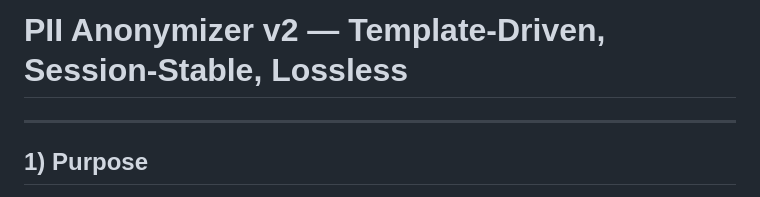
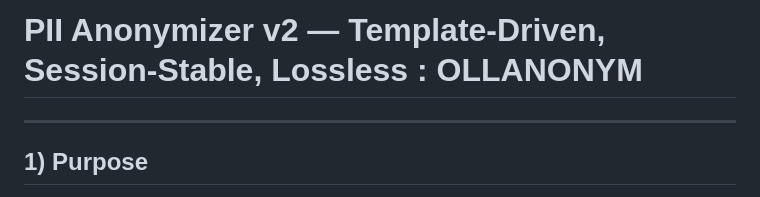
Before and after one commit to H-Ismael/ollamonym, a Markdown page: spec_readme.md, the part around the change. Rendered like a GitHub page.

Commit message:
testuser

```diff
--- a/spec_readme.md
+++ b/spec_readme.md
@@ -1,4 +1,4 @@
-# PII Anonymizer v2 — Template-Driven, Session-Stable, Lossless
+# PII Anonymizer v2 — Template-Driven, Session-Stable, Lossless : OLLANONYM
 ---
 
 ## 1) Purpose
```
